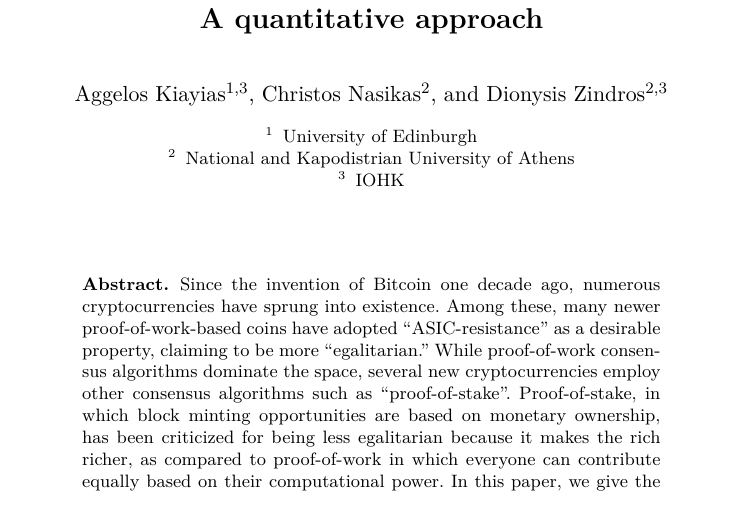
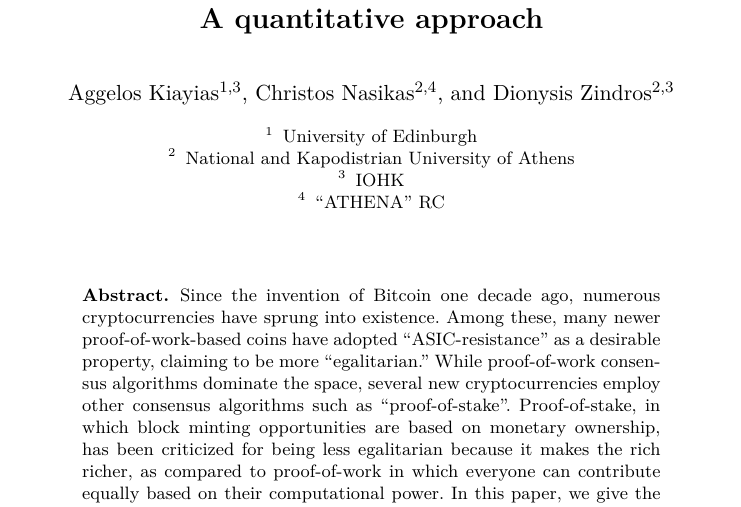
Before and after one commit to decrypto-org/egalitarianism, a LaTeX paper (egalitarianism.tex, which reads title.tex): part of page 1 of 6, cut so that both start at the same text. Compiled offline with pdfLaTeX.

Commit message:
Add ATHENA RC institute

```diff
--- a/title.tex
+++ b/title.tex
@@ -6,13 +6,14 @@
 \else
 \author{
         Aggelos Kiayias \inst{1,3} \and
-        Christos Nasikas \inst{2} \and
+        Christos Nasikas \inst{2,4} \and
         Dionysis Zindros \inst{2,3}
 }
 \institute{
         University of Edinburgh\and
         National and Kapodistrian University of Athens\and
-        IOHK
+        IOHK\and
+        ``ATHENA'' RC
 }
 \fi
 \maketitle
```
